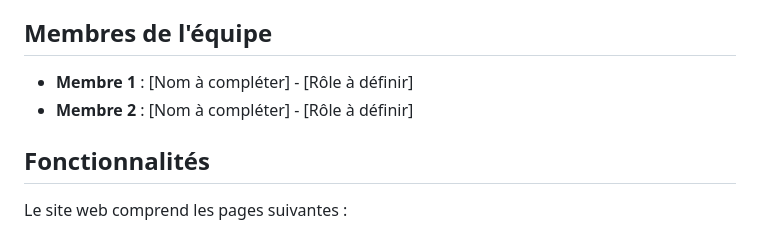
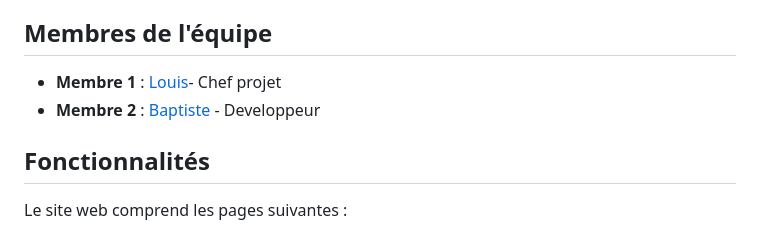
Before and after one commit to Allbaaz/Projet-Git-Cours, a Markdown page: README.md, the part around the change. Drawn GitHub-style.

Commit message:
doc(readme): update members of readme

```diff
--- a/README.md
+++ b/README.md
@@ -13,8 +13,8 @@ Créer un site web moderne et attractif pour promouvoir l'école et faciliter l'
 
 ## Membres de l'équipe
 
-- **Membre 1** : [Nom à compléter] - [Rôle à définir]
-- **Membre 2** : [Nom à compléter] - [Rôle à définir]
+- **Membre 1** : [Louis](https://github.com/Allbaaz)- Chef projet
+- **Membre 2** : [Baptiste](https://github.com/LeLicorne) - Developpeur
 
 ## Fonctionnalités
 
```
